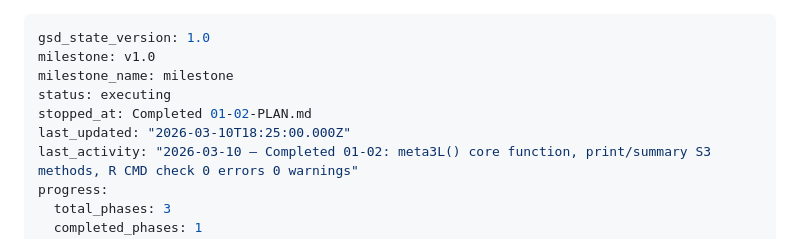
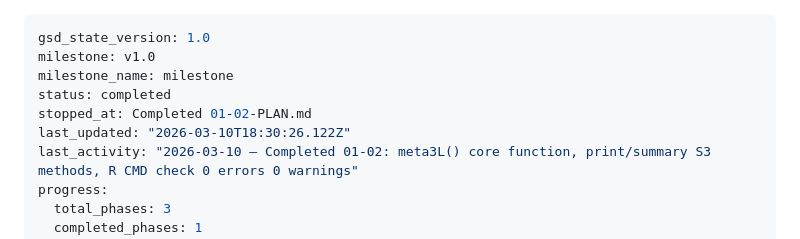
Before and after one commit to vanioljantunes/meta3l, a Markdown page: .planning/STATE.md, the part around the change. Rendered like a GitHub page.

Commit message:
docs(phase-01): complete phase execution
Co-Authored-By: Claude Opus 4.6 <noreply@anthropic.com>

```diff
--- a/.planning/STATE.md
+++ b/.planning/STATE.md
@@ -2,9 +2,9 @@
 gsd_state_version: 1.0
 milestone: v1.0
 milestone_name: milestone
-status: executing
+status: completed
 stopped_at: Completed 01-02-PLAN.md
-last_updated: "2026-03-10T18:25:00.000Z"
+last_updated: "2026-03-10T18:30:26.122Z"
 last_activity: "2026-03-10 — Completed 01-02: meta3L() core function, print/summary S3 methods, R CMD check 0 errors 0 warnings"
 progress:
   total_phases: 3
```
Also changed, not shown: 1 other file.
